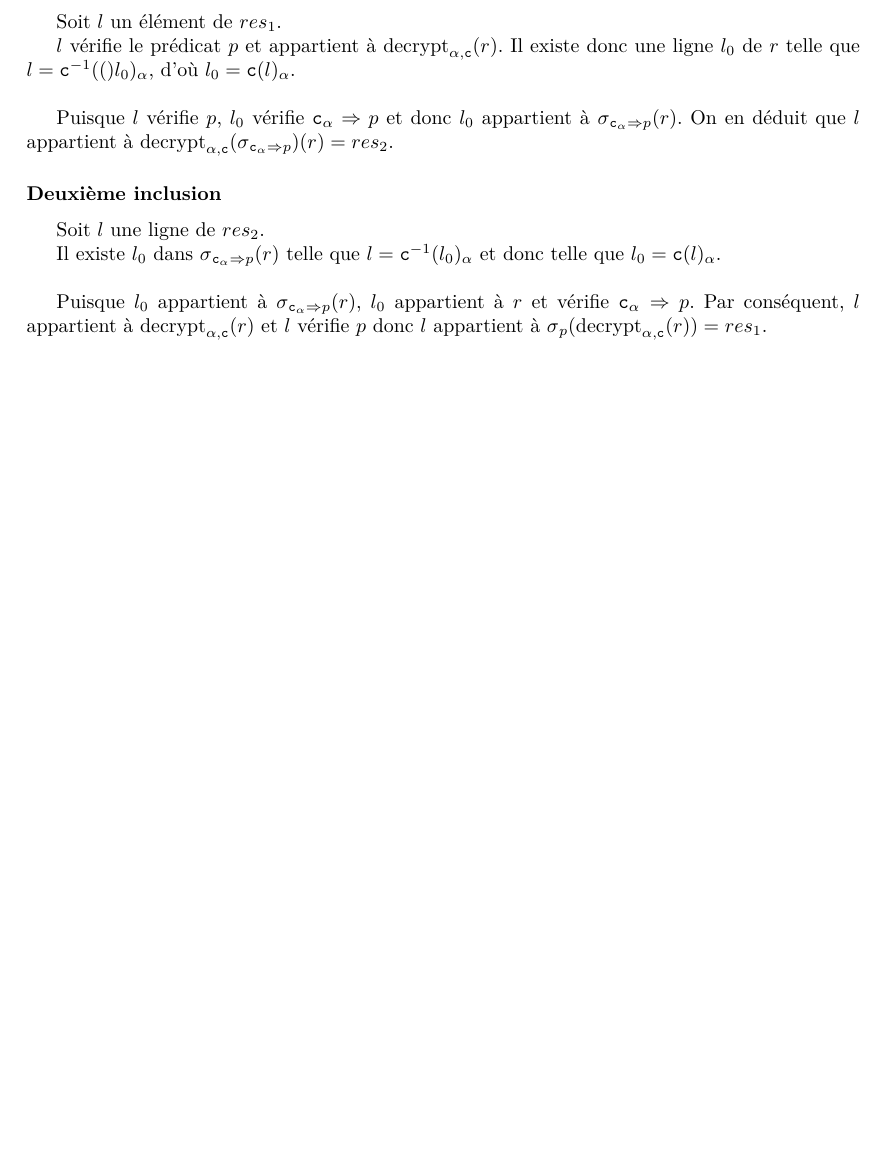
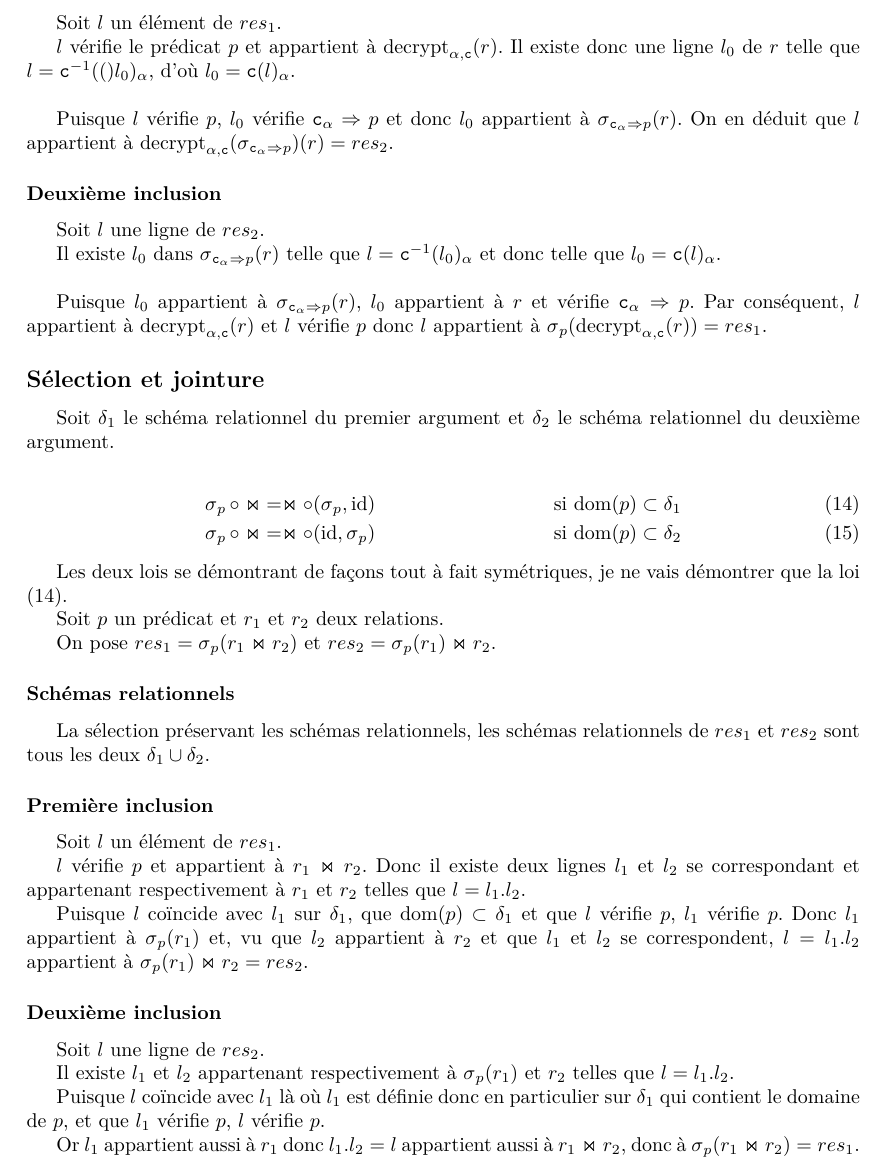
Before and after one commit to SantiagoBautista/stageC2QL, a LaTeX document (demonstrations/demos.tex): part of page 12 of 12, cut so that both start at the same text, the shorter picture padded with empty space. Compiled offline with pdfLaTeX.

Commit message:
Démo sélection + défragmentation

```diff
--- a/demonstrations/demos.tex
+++ b/demonstrations/demos.tex
@@ -1041,4 +1042,59 @@ Par conséquent, $l$ appartient à $\decryptCAlpha(r)$
 et $l$ vérifie $p$ donc $l$
 appartient à $\selP(\decryptCAlpha(r)) = res_1$.
 
+\subsection*{Sélection et jointure}
+Soit $\delta_1$ le schéma relationnel du premier
+argument et $\delta_2$ le schéma relationnel du deuxième
+argument.
+
+\begin{align}
+\selP \circ \Join
+& = \Join \circ (\selP, \id)
+& \text{si $\dom(p) \subset \delta_1$}
+\label{seljoin1}\\
+\selP \circ \Join
+& = \Join \circ (\id, \selP)
+& \text{si $\dom(p) \subset \delta_2$}
+\end{align}
+
+Les deux lois se démontrant de façons tout à fait
+symétriques, je ne vais démontrer que la loi (\ref{seljoin1}).
+
+Soit $p$ un prédicat et $r_1$ et $r_2$ deux relations.
+
+On pose $res_1 = \selP(r_1 \Join r_2)$ et
+$res_2 = \selP(r_1) \Join r_2$.
+
+\subsubsection*{Schémas relationnels}
+La sélection préservant les schémas relationnels,
+les schémas relationnels de $res_1$ et $res_2$
+sont tous les deux $\delta_1 \cup \delta_2$.
+
+\subsubsection*{Première inclusion}
+Soit $l$ un élément de $res_1$.
+
+$l$ vérifie $p$ et appartient à $r_1 \Join r_2$.
+Donc il existe deux lignes $l_1$ et $l_2$
+se correspondant et appartenant respectivement
+à $r_1$ et $r_2$ telles que $l= l_1 . l_2$.
+
+Puisque $l$ coïncide avec $l_1$ sur $\delta_1$,
+que $\dom(p) \subset \delta_1$ et que $l$ vérifie $p$,
+$l_1$ vérifie $p$. Donc $l_1$ appartient à $\selP(r_1)$
+et, vu que $l_2$ appartient à $r_2$ et que $l_1$ et $l_2$
+se correspondent, $l = l_1. l_2$ appartient à $\selP(r_1) \Join r_2 = res_2$.
+
+\subsubsection*{Deuxième inclusion}
+Soit $l$ une ligne de $res_2$.
+
+Il existe $l_1$ et $l_2$ appartenant respectivement à
+$\selP(r_1)$ et $r_2$ telles que
+$l = l_1 . l_2 $.
+
+Puisque $l$ coïncide avec $l_1$ là où $l_1$ est définie
+donc en particulier sur $\delta_1$ qui contient le domaine de $p$,
+et que $l_1$ vérifie $p$, $l$ vérifie $p$.
+
+Or $l_1$ appartient aussi à $r_1$ donc $l_1 . l_2 = l$
+appartient aussi à $r_1 \Join r_2$, donc à $\selP(r_1 \Join r_2) = res_1$.
 \end{document}
```
Also changed, not shown: semantique/definitions.tex (+9 -17 lines), demonstrations/demos.pdf, lois/ensemble_lois.pdf, semantique/definitions.pdf, demonstrations/demos.tex (5 more changed lines), 1 other file.
